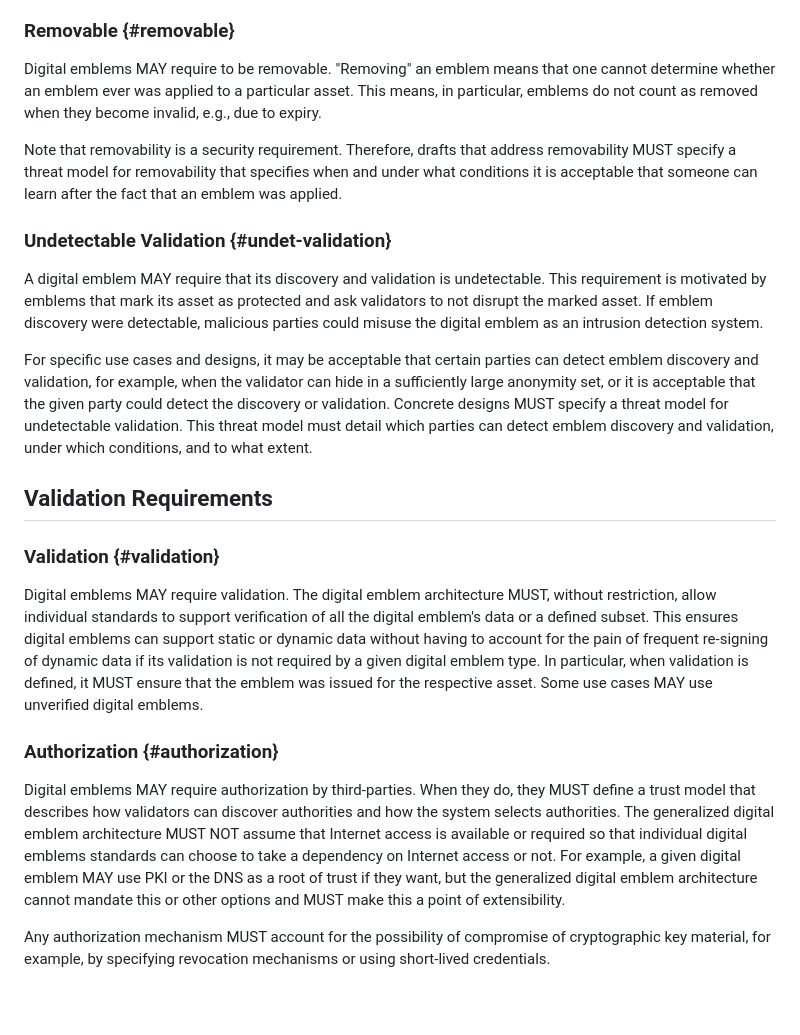
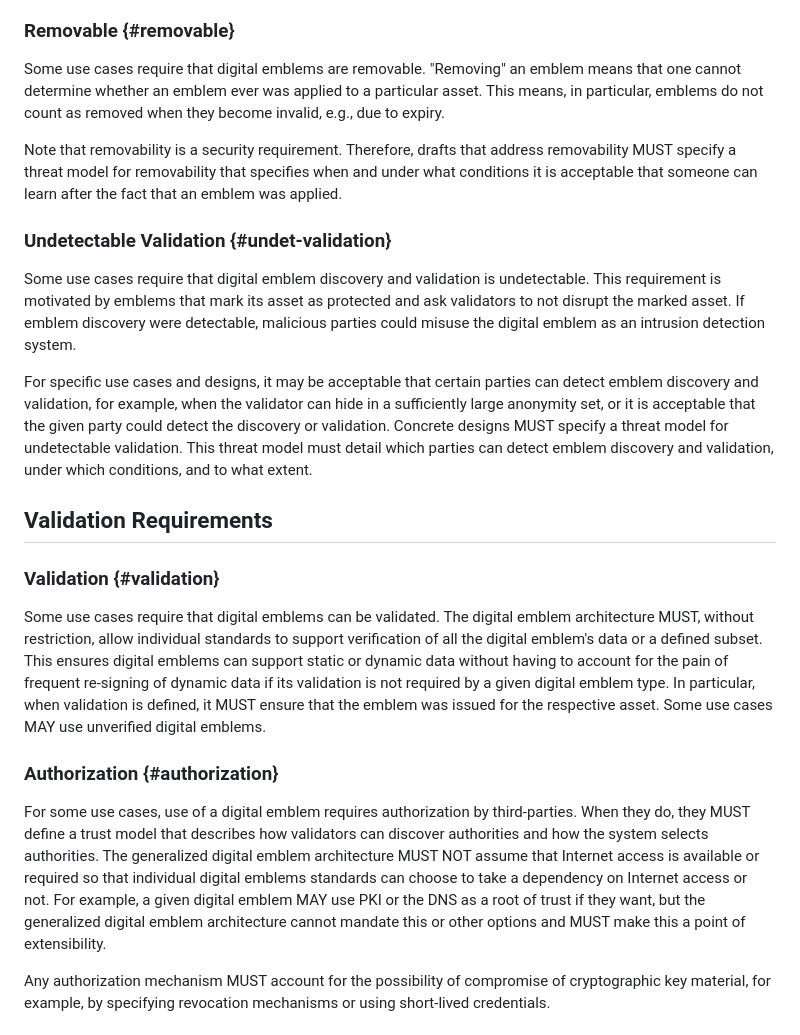
Before and after one commit to ietf-wg-diem/diem-requirements, a Markdown page: draft-ietf-diem-requirements.md, the part around the change. Rendered like a GitHub page; blank space fills up the shorter version.

Commit message:
Rephrase 'digital emblems require'

```diff
--- a/draft-ietf-diem-requirements.md
+++ b/draft-ietf-diem-requirements.md
@@ -282,7 +282,7 @@ newly defined emblem types will be outlined in the architecture document.
 
 ### Removable {#removable}
 
-Digital emblems MAY require to be removable.
+Some use cases require that digital emblems are removable.
 "Removing" an emblem means that one cannot determine whether an emblem ever was applied to a particular asset.
 This means, in particular, emblems do not count as removed when they become invalid, e.g., due to expiry.
 
@@ -291,7 +291,7 @@ Therefore, drafts that address removability MUST specify a threat model for remo
 
 ### Undetectable Validation {#undet-validation}
 
-A digital emblem MAY require that its discovery and validation is undetectable.
+Some use cases require that digital emblem discovery and validation is undetectable.
 This requirement is motivated by emblems that mark its asset as protected and ask validators to not disrupt the marked asset.
 If emblem discovery were detectable, malicious parties could misuse the digital emblem as an intrusion detection system.
 
@@ -303,13 +303,13 @@ This threat model must detail which parties can detect emblem discovery and vali
 
 ### Validation {#validation}
 
-Digital emblems MAY require validation. The digital emblem architecture MUST, without restriction, allow individual standards to support verification of all the digital emblem's data or a defined subset. This ensures digital emblems can support static or dynamic data without having to account for the pain of frequent re-signing of dynamic data if its validation is not required by a given digital emblem type.
+Some use cases require that digital emblems can be validated. The digital emblem architecture MUST, without restriction, allow individual standards to support verification of all the digital emblem's data or a defined subset. This ensures digital emblems can support static or dynamic data without having to account for the pain of frequent re-signing of dynamic data if its validation is not required by a given digital emblem type.
 In particular, when validation is defined, it MUST ensure that the emblem was issued for the respective asset.
 Some use cases MAY use unverified digital emblems.
 
 ### Authorization {#authorization}
 
-Digital emblems MAY require authorization by third-parties. When they do, they MUST define a trust model that describes how validators can discover authorities and how the system selects authorities. The generalized digital emblem architecture MUST NOT assume that Internet access is available or required so that individual digital emblems standards can choose to take a dependency on Internet access or not. For example, a given digital emblem MAY use PKI or the DNS as a root of trust if they want, but the generalized digital emblem architecture cannot mandate this or other options and MUST make this a point of extensibility.
+For some use cases, use of a digital emblem requires authorization by third-parties. When they do, they MUST define a trust model that describes how validators can discover authorities and how the system selects authorities. The generalized digital emblem architecture MUST NOT assume that Internet access is available or required so that individual digital emblems standards can choose to take a dependency on Internet access or not. For example, a given digital emblem MAY use PKI or the DNS as a root of trust if they want, but the generalized digital emblem architecture cannot mandate this or other options and MUST make this a point of extensibility.
 
 Any authorization mechanism MUST account for the possibility of compromise of cryptographic key material, for example, by specifying revocation mechanisms or using short-lived credentials.
 
```
